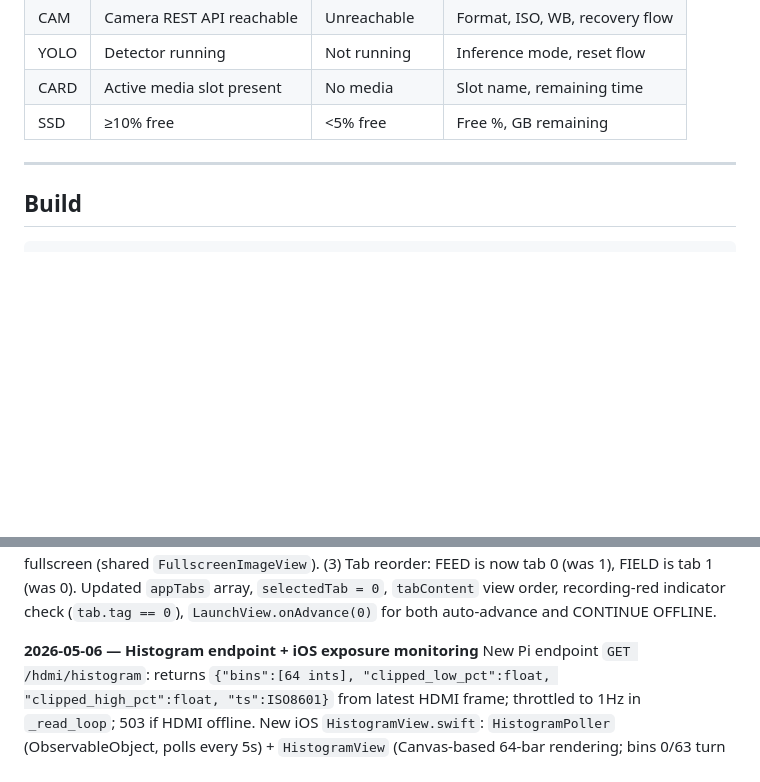
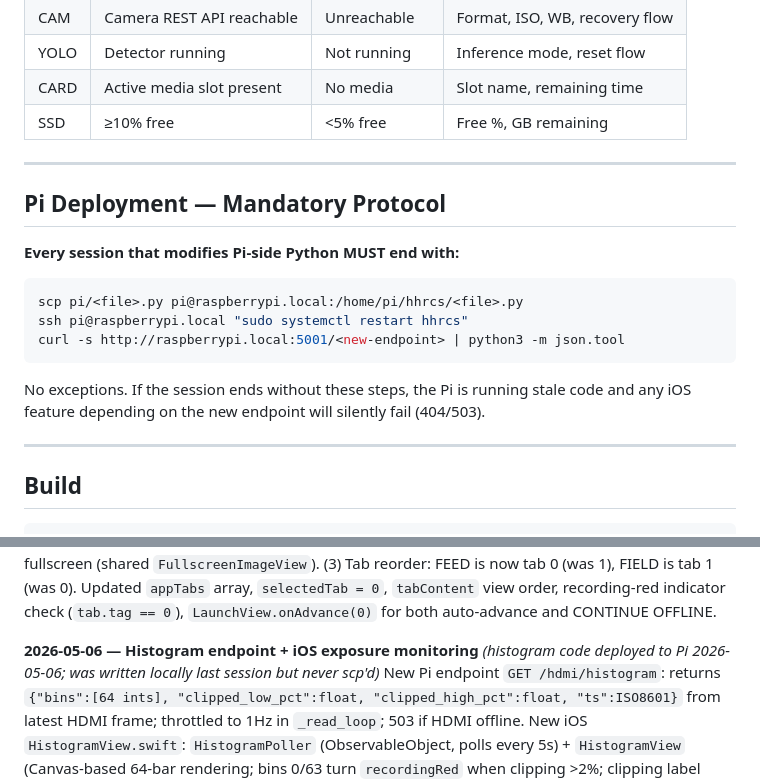
Before and after one commit to bturep/HHRCS, a Markdown page: CONTEXT.md, 2 parts joined by grey strips. GitHub-like rendering; blank space fills up the shorter version.

Commit message:
deploy: histogram code deployed to Pi + mandatory deploy protocol
- hdmi_stream.py and api_server.py (containing histogram code written
  last session) copied to Pi and service restarted
- curl http://raspberrypi.local:5001/hdmi/histogram confirmed returning
  valid 64-bin JSON
- Added Pi Deployment Mandatory Protocol section to CONTEXT.md:
  scp + systemctl restart + curl verify required every session that
  touches pi/ files — no exceptions
- Root cause documented: code written locally never deployed, causing
  silent 404 for the histogram endpoint

Co-Authored-By: Claude Sonnet 4.6 <noreply@anthropic.com>

````diff
--- a/CONTEXT.md
+++ b/CONTEXT.md
@@ -130,6 +130,18 @@ Pi HDMI endpoints (base: `http://raspberrypi.local:5001`):
 
 ---
 
+## Pi Deployment — Mandatory Protocol
+
+**Every session that modifies Pi-side Python MUST end with:**
+```bash
+scp pi/<file>.py pi@raspberrypi.local:/home/pi/hhrcs/<file>.py
+ssh pi@raspberrypi.local "sudo systemctl restart hhrcs"
+curl -s http://raspberrypi.local:5001/<new-endpoint> | python3 -m json.tool
+```
+No exceptions. If the session ends without these steps, the Pi is running stale code and any iOS feature depending on the new endpoint will silently fail (404/503).
+
+---
+
 ## Build
 
 ```bash
@@ -201,7 +213,7 @@ First attempt: `_is_complete_jpeg()` SOI/EOI check + `CAP_PROP_FORMAT=-1` raw V4
 **2026-05-06 — Three small fixes: histogram rendering, fullscreen X button, tab reorder**
 (1) Histogram not displaying: `HistogramPoller.poll()` now uses `(json["clipped_low_pct"] as? NSNumber)?.doubleValue` instead of `as? Double` — `JSONSerialization` returns `NSNumber`, and `as? Double` can fail for integer-valued floats like `0.0`. Added `print` debug statements to confirm poll responses. Min bar height set to `max(1, ...)` so baseline is always visible even at 0-count bins. (2) Fullscreen X button unreachable: Root cause was `GeometryReader { }.ignoresSafeArea()` which makes `geo.safeAreaInsets.top = 0`, so `.padding(.top, geo.safeAreaInsets.top + 16)` resolved to only 16pt — inside Dynamic Island. Fix: restructured `FullscreenImageView` — removed outer `GeometryReader.ignoresSafeArea()` wrapper; image now has its own inner `GeometryReader.ignoresSafeArea()` (full screen for clamping); controls `VStack` sits in the outer `ZStack` which does NOT opt out of safe area, so it starts naturally below Dynamic Island; close button only needs `.padding(.top, 8)`. Applies to both BMPCC fullscreen and FIELD/STILLS fullscreen (shared `FullscreenImageView`). (3) Tab reorder: FEED is now tab 0 (was 1), FIELD is tab 1 (was 0). Updated `appTabs` array, `selectedTab = 0`, `tabContent` view order, recording-red indicator check (`tab.tag == 0`), `LaunchView.onAdvance(0)` for both auto-advance and CONTINUE OFFLINE.
 
-**2026-05-06 — Histogram endpoint + iOS exposure monitoring**
+**2026-05-06 — Histogram endpoint + iOS exposure monitoring** *(histogram code deployed to Pi 2026-05-06; was written locally last session but never scp'd)*
 New Pi endpoint `GET /hdmi/histogram`: returns `{"bins":[64 ints], "clipped_low_pct":float, "clipped_high_pct":float, "ts":ISO8601}` from latest HDMI frame; throttled to 1Hz in `_read_loop`; 503 if HDMI offline. New iOS `HistogramView.swift`: `HistogramPoller` (ObservableObject, polls every 5s) + `HistogramView` (Canvas-based 64-bar rendering; bins 0/63 turn `recordingRed` when clipping >2%; clipping label shown when either value ≥0.5%). `CameraTabView` wires `histogramPoller` to BMPCC page only — starts/stops with `hdmiPoller`; `StillImagePage` gains `bins`/`clippedLow`/`clippedHigh` params, shows histogram strip below image (`.cardBackground` background). Tap-to-fullscreen added to `StillImagePage`: tapping the image opens `FullscreenImageView` with histogram overlay. `FullscreenImageView` updated: close button repositioned to `safeAreaInsets.top + 16` (Dynamic Island safe), 44×44 tap target with `contentShape(Rectangle())`; histogram pinned at bottom with `cardBackground.opacity(0.75)`. Landscape padding fix: `.padding(.bottom, isLandscape ? 0 : 54)` on all three FEED tab pages. **BMPCC operator setup (before deployment):** Menu → Monitor → HDMI → Status Text → Off; Display 3D LUT → Off (ensures histogram reads true log data).
 
 **2026-05-05 — ntfy.sh Layer 2 notifier + STORAGE card**
````
